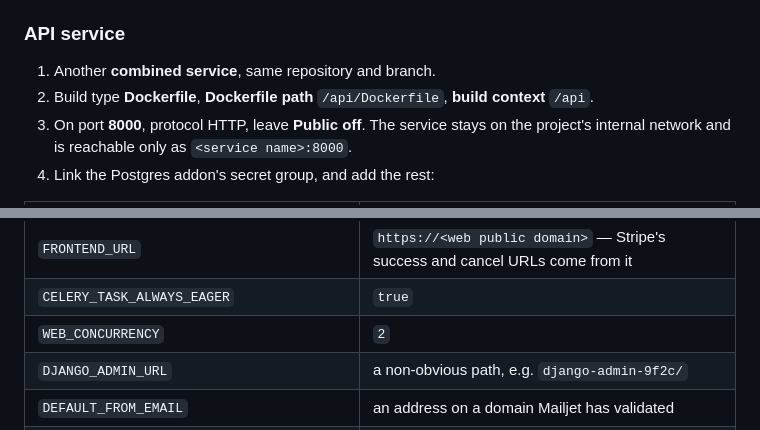
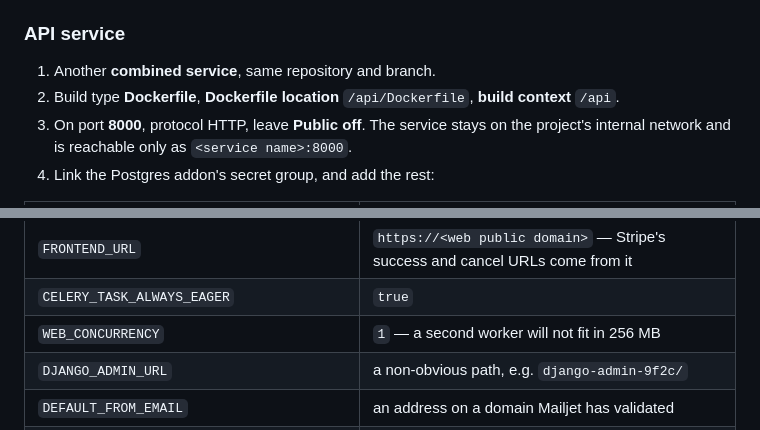
Before and after one commit to cjohnramirez/trailventure, a Markdown page: docs/deployment-free.md, 2 parts joined by grey strips. Drawn GitHub-style.

```diff
--- a/docs/deployment-free.md
+++ b/docs/deployment-free.md
@@ -78,7 +84,7 @@ service's name. It is read per request by `web/src/proxy.ts`, so changing it nee
 ### API service
 
 1. Another **combined service**, same repository and branch.
-2. Build type **Dockerfile**, **Dockerfile path** `/api/Dockerfile`, **build context** `/api`.
+2. Build type **Dockerfile**, **Dockerfile location** `/api/Dockerfile`, **build context** `/api`.
 3. On port **8000**, protocol HTTP, leave **Public** **off**. The service stays on the project's
    internal network and is reachable only as `<service name>:8000`.
 4. Link the Postgres addon's secret group, and add the rest:
@@ -93,7 +99,7 @@ service's name. It is read per request by `web/src/proxy.ts`, so changing it nee
 | `DJANGO_SECURE_SSL_REDIRECT` | `false` — TLS ends at the edge and internal traffic is plain HTTP |
 | `FRONTEND_URL` | `https://<web public domain>` — Stripe's success and cancel URLs come from it |
 | `CELERY_TASK_ALWAYS_EAGER` | `true` |
-| `WEB_CONCURRENCY` | `2` |
+| `WEB_CONCURRENCY` | `1` — a second worker will not fit in 256 MB |
 | `DJANGO_ADMIN_URL` | a non-obvious path, e.g. `django-admin-9f2c/` |
 | `DEFAULT_FROM_EMAIL` | an address on a domain Mailjet has validated |
 | `MAILJET_API_KEY`, `MAILJET_SECRET_KEY` | from Mailjet |
```
Also changed, not shown: other parts of docs/deployment-free.md (+17 -10 lines).
